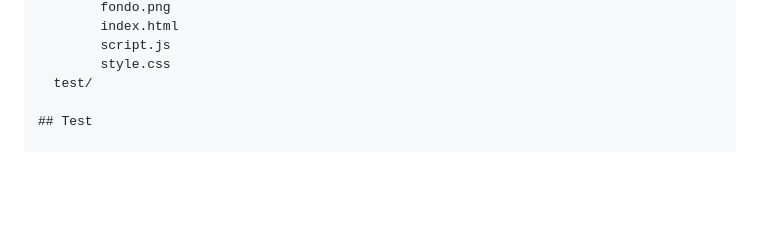
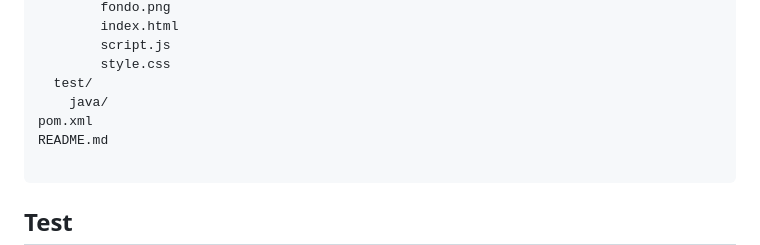
Before and after one commit to juanescan/Taller-03-AREP-II, a Markdown page: README.md, the part around the change. GitHub-like rendering; blank space fills up the shorter version.

````diff
--- a/README.md
+++ b/README.md
@@ -94,6 +94,11 @@ src/
         script.js
         style.css
   test/
+    java/
+pom.xml
+README.md
+
+```
 
 ## Test
 
````
